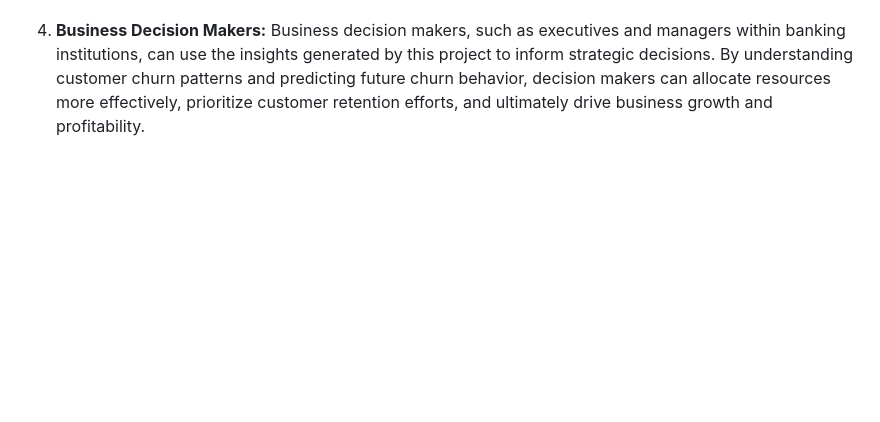
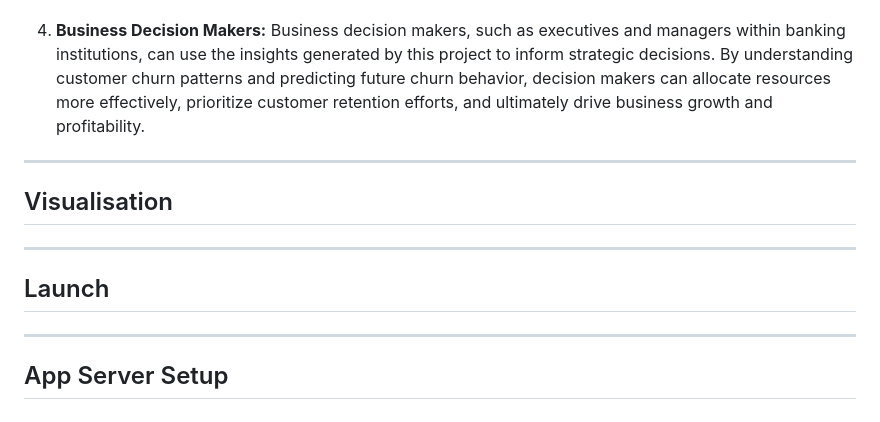
Before and after one commit to Talieh-Sh/Bank_Churn_Project, a Markdown page: README.md, the part around one of its changes. Rendered like a GitHub page; blank space fills up the shorter version.

```diff
--- a/README.md
+++ b/README.md
@@ -96,3 +96,23 @@ The bank churn prediction project aims to utilize machine learning techniques to
 3. **Data Analysts and Data Scientists:** Data analysts and data scientists who are interested in predictive analytics and machine learning can also find value in this project. They can explore the dataset, evaluate different machine learning models, and gain insights into feature importance and model performance. Additionally, they can leverage the Flask web application and API endpoint to interact with the machine learning model and explore its predictions.
 
 4. **Business Decision Makers:** Business decision makers, such as executives and managers within banking institutions, can use the insights generated by this project to inform strategic decisions. By understanding customer churn patterns and predicting future churn behavior, decision makers can allocate resources more effectively, prioritize customer retention efforts, and ultimately drive business growth and profitability.
+
+
+--------------------------------------------------------------------------------------------------------------------------------------------------------------------------
+## Visualisation
+
+
+
+
+
+
+---
+
+## Launch
+
+
+
+
+---
+
+## App Server Setup
```
Also changed, not shown: other parts of README.md (+1 -1 lines).
